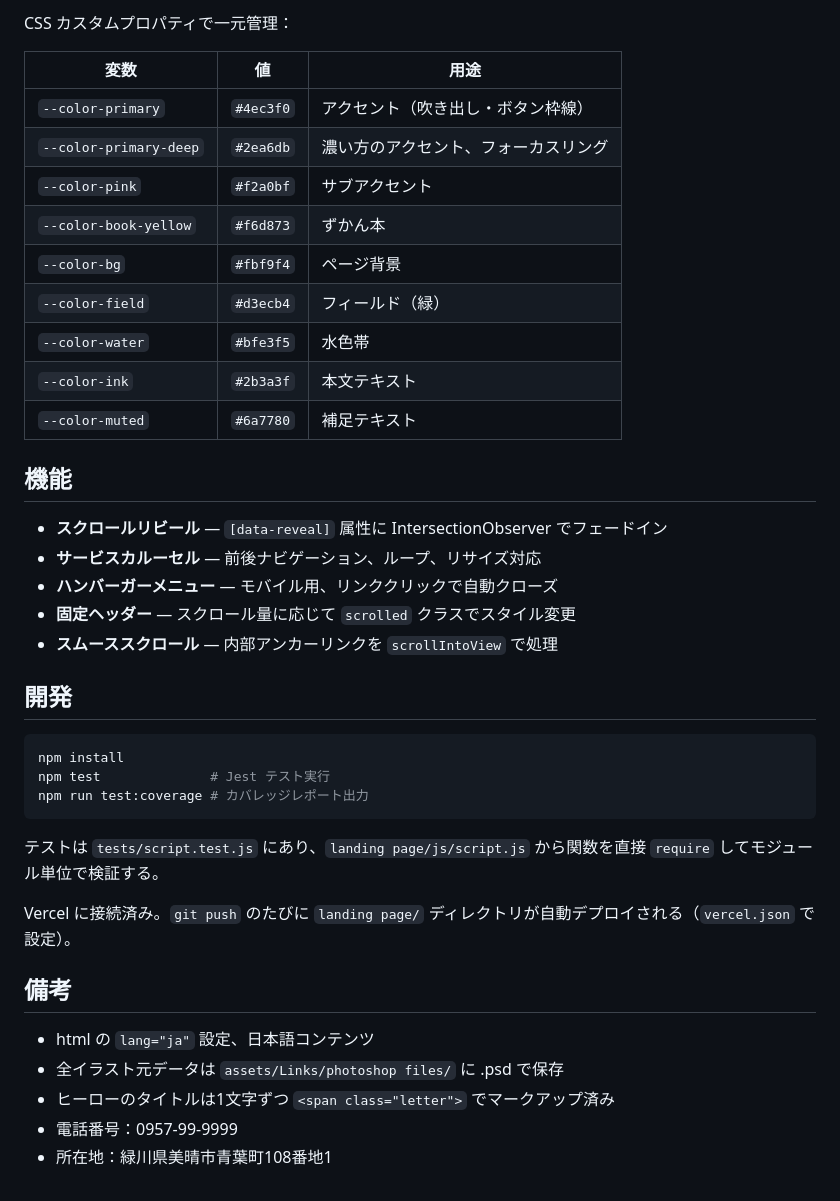
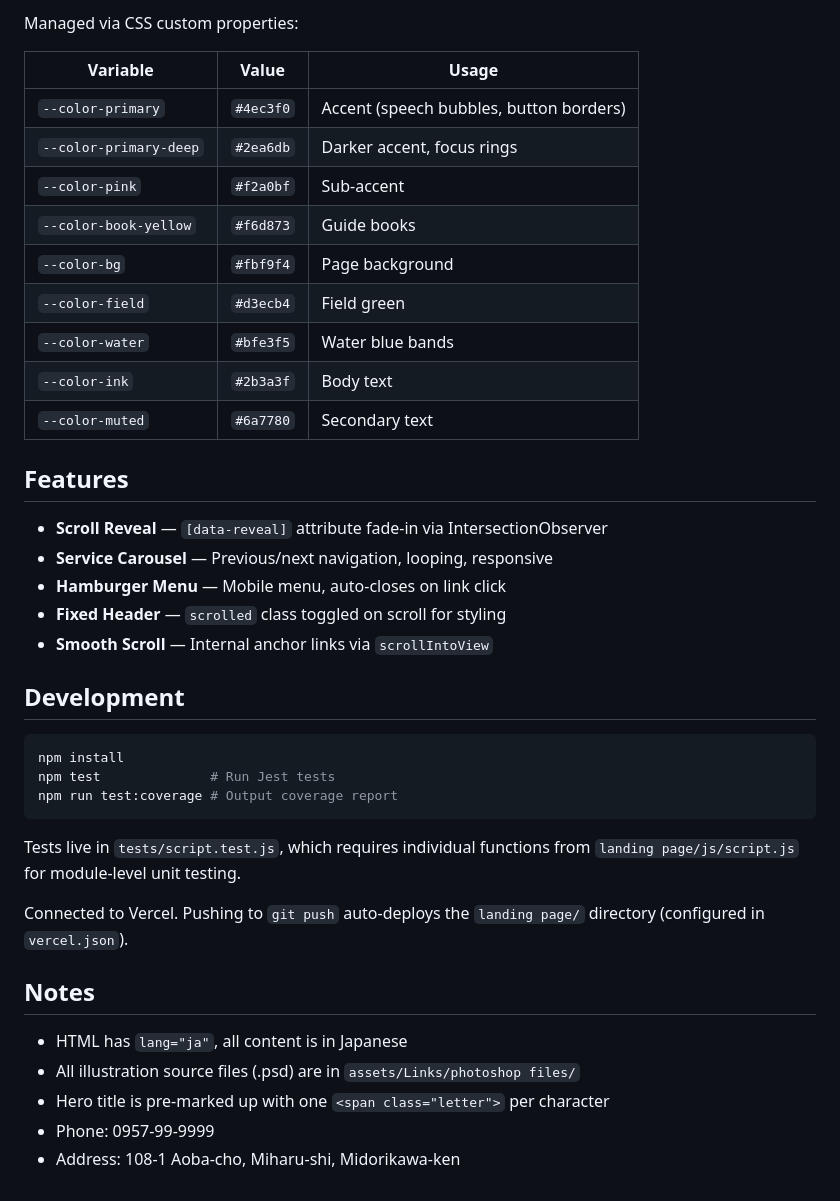
Before and after one commit to subhanali07/megurilife, a Markdown page: README.md, the part around one of its changes. Drawn GitHub-style.

````diff
--- a/README.md
+++ b/README.md
@@ -64,42 +64,42 @@ client-project/
 
-CSS カスタムプロパティで一元管理：
+Managed via CSS custom properties:
 
-| 変数 | 値 | 用途 |
+| Variable | Value | Usage |
 |---|---|---|
-| `--color-primary` | `#4ec3f0` | アクセント（吹き出し・ボタン枠線） |
-| `--color-primary-deep` | `#2ea6db` | 濃い方のアクセント、フォーカスリング |
-| `--color-pink` | `#f2a0bf` | サブアクセント |
-| `--color-book-yellow` | `#f6d873` | ずかん本 |
-| `--color-bg` | `#fbf9f4` | ページ背景 |
-| `--color-field` | `#d3ecb4` | フィールド（緑） |
-| `--color-water` | `#bfe3f5` | 水色帯 |
-| `--color-ink` | `#2b3a3f` | 本文テキスト |
-| `--color-muted` | `#6a7780` | 補足テキスト |
+| `--color-primary` | `#4ec3f0` | Accent (speech bubbles, button borders) |
+| `--color-primary-deep` | `#2ea6db` | Darker accent, focus rings |
+| `--color-pink` | `#f2a0bf` | Sub-accent |
+| `--color-book-yellow` | `#f6d873` | Guide books |
+| `--color-bg` | `#fbf9f4` | Page background |
+| `--color-field` | `#d3ecb4` | Field green |
+| `--color-water` | `#bfe3f5` | Water blue bands |
+| `--color-ink` | `#2b3a3f` | Body text |
+| `--color-muted` | `#6a7780` | Secondary text |
 
-## 機能
+## Features
 
-- **スクロールリビール** — `[data-reveal]` 属性に IntersectionObserver でフェードイン
-- **サービスカルーセル** — 前後ナビゲーション、ループ、リサイズ対応
-- **ハンバーガーメニュー** — モバイル用、リンククリックで自動クローズ
-- **固定ヘッダー** — スクロール量に応じて `scrolled` クラスでスタイル変更
-- **スムーススクロール** — 内部アンカーリンクを `scrollIntoView` で処理
+- **Scroll Reveal** — `[data-reveal]` attribute fade-in via IntersectionObserver
+- **Service Carousel** — Previous/next navigation, looping, responsive
+- **Hamburger Menu** — Mobile menu, auto-closes on link click
+- **Fixed Header** — `scrolled` class toggled on scroll for styling
+- **Smooth Scroll** — Internal anchor links via `scrollIntoView`
 
-## 開発
+## Development
 
 ```bash
 npm install
-npm test              # Jest テスト実行
-npm run test:coverage # カバレッジレポート出力
+npm test              # Run Jest tests
+npm run test:coverage # Output coverage report
 ```
 
-テストは `tests/script.test.js` にあり、`landing page/js/script.js` から関数を直接 `require` してモジュール単位で検証する。
+Tests live in `tests/script.test.js`, which requires individual functions from `landing page/js/script.js` for module-level unit testing.
 
-Vercel に接続済み。`git push` のたびに `landing page/` ディレクトリが自動デプロイされる（`vercel.json` で設定）。
+Connected to Vercel. Pushing to `git push` auto-deploys the `landing page/` directory (configured in `vercel.json`).
 
-## 備考
+## Notes
 
-- html の `lang="ja"` 設定、日本語コンテンツ
-- 全イラスト元データは `assets/Links/photoshop files/` に .psd で保存
-- ヒーローのタイトルは1文字ずつ `<span class="letter">` でマークアップ済み
-- 電話番号：0957-99-9999
-- 所在地：緑川県美晴市青葉町108番地1
+- HTML has `lang="ja"`, all content is in Japanese
+- All illustration source files (.psd) are in `assets/Links/photoshop files/`
+- Hero title is pre-marked up with one `<span class="letter">` per character
+- Phone: 0957-99-9999
+- Address: 108-1 Aoba-cho, Miharu-shi, Midorikawa-ken
````
Also changed, not shown: other parts of README.md (+39 -39 lines).
